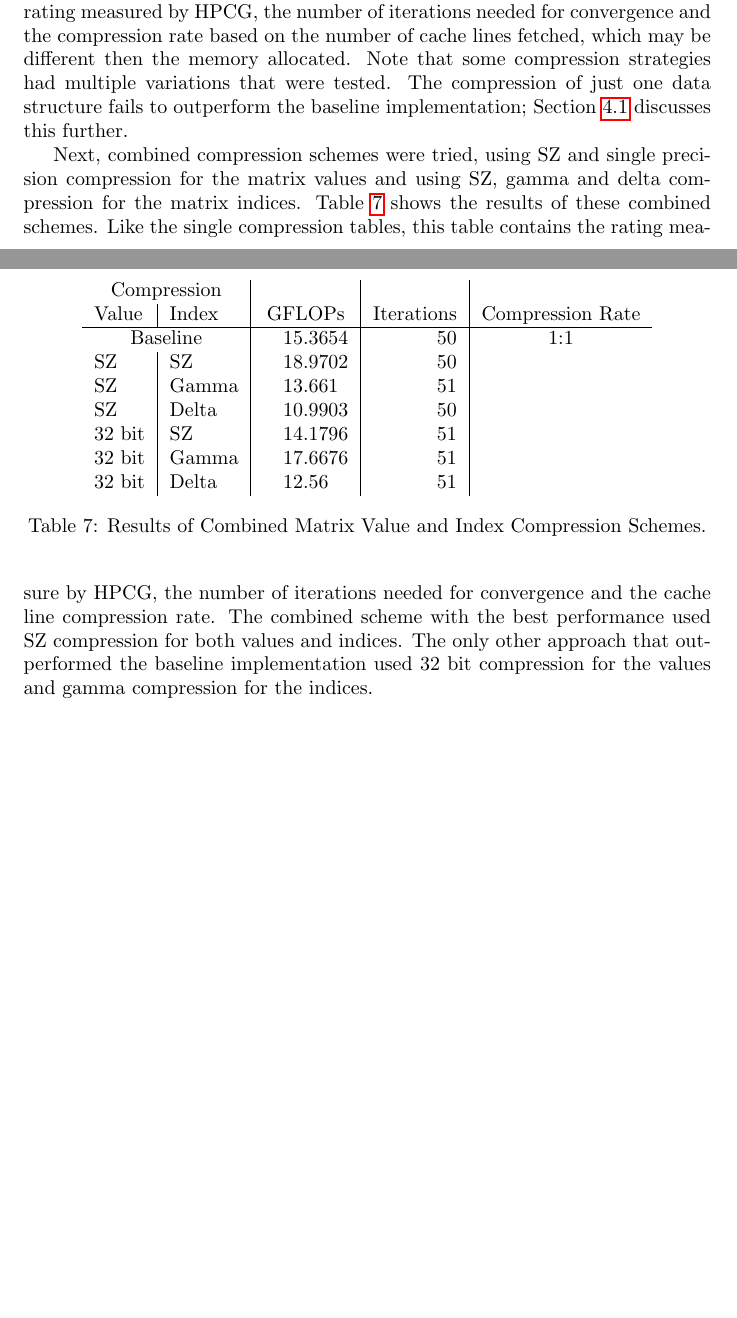
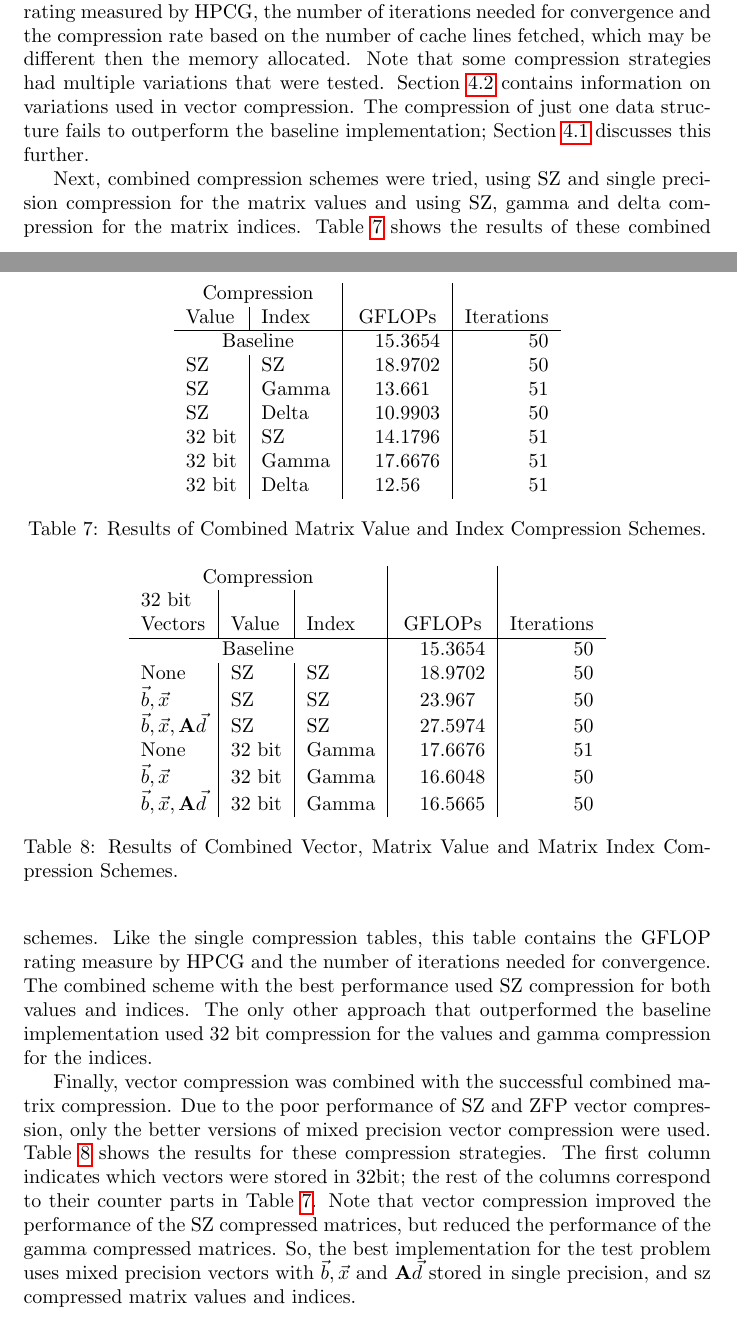
Before and after one commit to neil-lindquist/Undergrad-Thesis, a LaTeX thesis (thesis.tex, which reads figures/4.Results/Combined-mat.tex, figures/4.Results/Combined-vec+mat.tex, figures/4.Results/Combined.tex): two parts of pages 23 and 25 of 29 before the commit and two parts of pages 23 and 25 of 30 after it, joined at a grey line, cut so that both start at the same text, the shorter picture padded with empty space. Compiled offline with pdfLaTeX.

Commit message:
Add combined compression results

```diff
--- /dev/null
+++ b/figures/4.Results/Combined-mat.tex
@@ -0,0 +1,18 @@
+\begin{table}
+	\centering
+	\begin{tabular}{l|l|S|r}
+		\multicolumn{2}{c|}{Compression} & & \\
+		Value & Index & GFLOPs & Iterations \\
+		\hline
+		\multicolumn{2}{c|}{Baseline} & 15.3654 & 50 \\
+		SZ & SZ & 18.9702 & 50 \\
+		SZ & Gamma & 13.661 & 51 \\
+		SZ & Delta & 10.9903 & 50 \\
+		32 bit & SZ & 14.1796 & 51 \\
+		32 bit & Gamma & 17.6676& 51 \\
+		32 bit & Delta & 12.56 & 51 \\
+	\end{tabular}
+	\caption{Results of Combined Matrix Value and Index Compression Schemes.}
+	\label{tab:results-combined-mat}
+\end{table}
+%TODO fill in table
--- /dev/null
+++ b/figures/4.Results/Combined-vec+mat.tex
@@ -0,0 +1,22 @@
+\begin{table}
+	\centering
+	\begin{tabular}{l|l|l|S|r}
+		\multicolumn{3}{c|}{Compression} & & \\
+		32 bit   &       &       &        &            \\
+		Vectors & Value & Index & GFLOPs & Iterations \\
+		\hline
+		\multicolumn{3}{c|}{Baseline} & 15.3654 & 50 \\
+		None & SZ & SZ & 18.9702 & 50 \\
+		\(\vec{b}, \vec{x}\) & SZ & SZ & 23.967 & 50 \\
+		\(\vec{b}, \vec{x}, \mat{A}\vec{d}\) & SZ & SZ & 27.5974 & 50 \\
+		None & 32 bit & Gamma & 17.6676 & 51 \\
+%I don't think these need to be shown
+%		\(\vec{b}\) & 32 bit & Gamma & 16.4514 & 50 \\
+%		\(\vec{x}\) & 32 bit & Gamma & 16.6688 & 50 \\
+		\(\vec{b}, \vec{x}\) & 32 bit & Gamma & 16.6048 & 50 \\
+		\(\vec{b}, \vec{x}, \mat{A}\vec{d}\) & 32 bit & Gamma & 16.5665 & 50 \\
+	\end{tabular}
+	\caption{Results of Combined Vector, Matrix Value and Matrix Index Compression Schemes.}
+	\label{tab:results-combined-vec+mat}
+\end{table}
+%TODO fill in table
--- a/figures/4.Results/Combined.tex
+++ /dev/null
@@ -1,18 +0,0 @@
-\begin{table}
-	\centering
-	\begin{tabular}{l|l|S|r|c}
-		\multicolumn{2}{c|}{Compression} & & & \\
-		Value & Index & GFLOPs & Iterations & Compression Rate\\
-		\hline
-		\multicolumn{2}{c|}{Baseline} & 15.3654 & 50 & 1:1 \\
-		SZ & SZ & 18.9702 & 50 & \\
-		SZ & Gamma & 13.661 & 51 & \\
-		SZ & Delta & 10.9903 & 50 & \\
-		32 bit & SZ & 14.1796 & 51 & \\
-		32 bit & Gamma & 17.6676& 51 & \\
-		32 bit & Delta & 12.56 & 51 & \\
-	\end{tabular}
-	\caption{Results of Combined Matrix Value and Index Compression Schemes.}
-	\label{tab:results-combined}
-\end{table}
-%TODO fill in table
--- a/sections/4.Test Results.tex
+++ b/sections/4.Test Results.tex
@@ -1,19 +1,32 @@
 Tables~\ref{tab:results-vec}, \ref{tab:results-val} and~\ref{tab:results-ind} show the compression results for compressing just the vector values, matrix values and matrix indices respectively.
 These tables contain the rating measured by HPCG, the number of iterations needed for convergence and the compression rate based on the number of cache lines fetched, which may be different then the memory allocated.
 Note that some compression strategies had multiple variations that were tested.
+Section~\ref{sec:results-vec} contains information on variations used in vector compression.
 The compression of just one data structure fails to outperform the baseline implementation; Section~\ref{sec:results-bounds} discusses this further.
+
+%TODO considering using rating w/out optimization overhead also/instead
+%TODO make sure that the results shown don't need to be cut down to be understandable
 
 \input{figures/4.Results/Vec.tex}
 \input{figures/4.Results/Val.tex}
 \input{figures/4.Results/Ind.tex}
 
 Next, combined compression schemes were tried, using SZ and single precision compression for the matrix values and using SZ, gamma and delta compression for the matrix indices.
-Table~\ref{tab:results-combined} shows the results of these combined schemes.
-Like the single compression tables, this table contains the rating measure by HPCG, the number of iterations needed for convergence and the cache line compression rate.
+Table~\ref{tab:results-combined-mat} shows the results of these combined schemes.
+Like the single compression tables, this table contains the GFLOP rating measure by HPCG and the number of iterations needed for convergence.
 The combined scheme with the best performance used SZ compression for both values and indices.
 The only other approach that outperformed the baseline implementation used 32 bit compression for the values and gamma compression for the indices.
 
-\input{figures/4.Results/Combined.tex}
+\input{figures/4.Results/Combined-mat.tex}
+
+Finally, vector compression was combined with the successful combined matrix compression.
+Due to the poor performance of SZ and ZFP vector compression, only the better versions of mixed precision vector compression were used.
+Table~\ref{tab:results-combined-vec+mat} shows the results for these compression strategies.
+The first column indicates which vectors were stored in 32bit; the rest of the columns correspond to their counter parts in Table~\ref{tab:results-combined-mat}.
+Note that vector compression improved the performance of the SZ compressed matrices, but reduced the performance of the gamma compressed matrices.
+So, the best implementation for the test problem uses mixed precision vectors with \(\vec{b}, \vec{x}\) and \(\mat{A}\vec{d}\) stored in single precision, and sz compressed matrix values and indices.
+
+\input{figures/4.Results/Combined-vec+mat.tex}
 
 \subsection{Performance Improvement Bounds}
 \label{sec:results-bounds}
```
Also changed, not shown: sections/5.Conclusion.tex (+2 -0 lines), thesis.pdf, sections/4.Test Results.tex (7 more changed lines).
